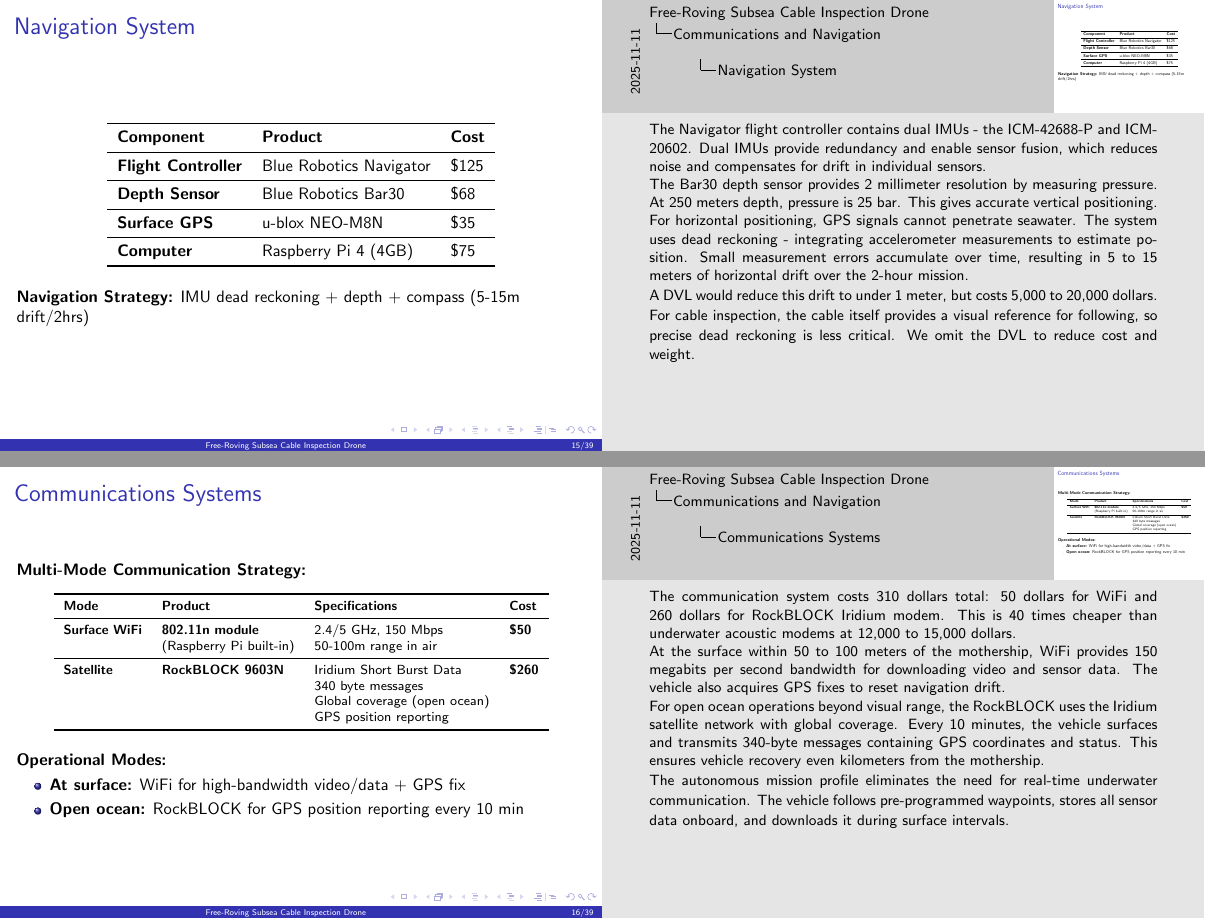
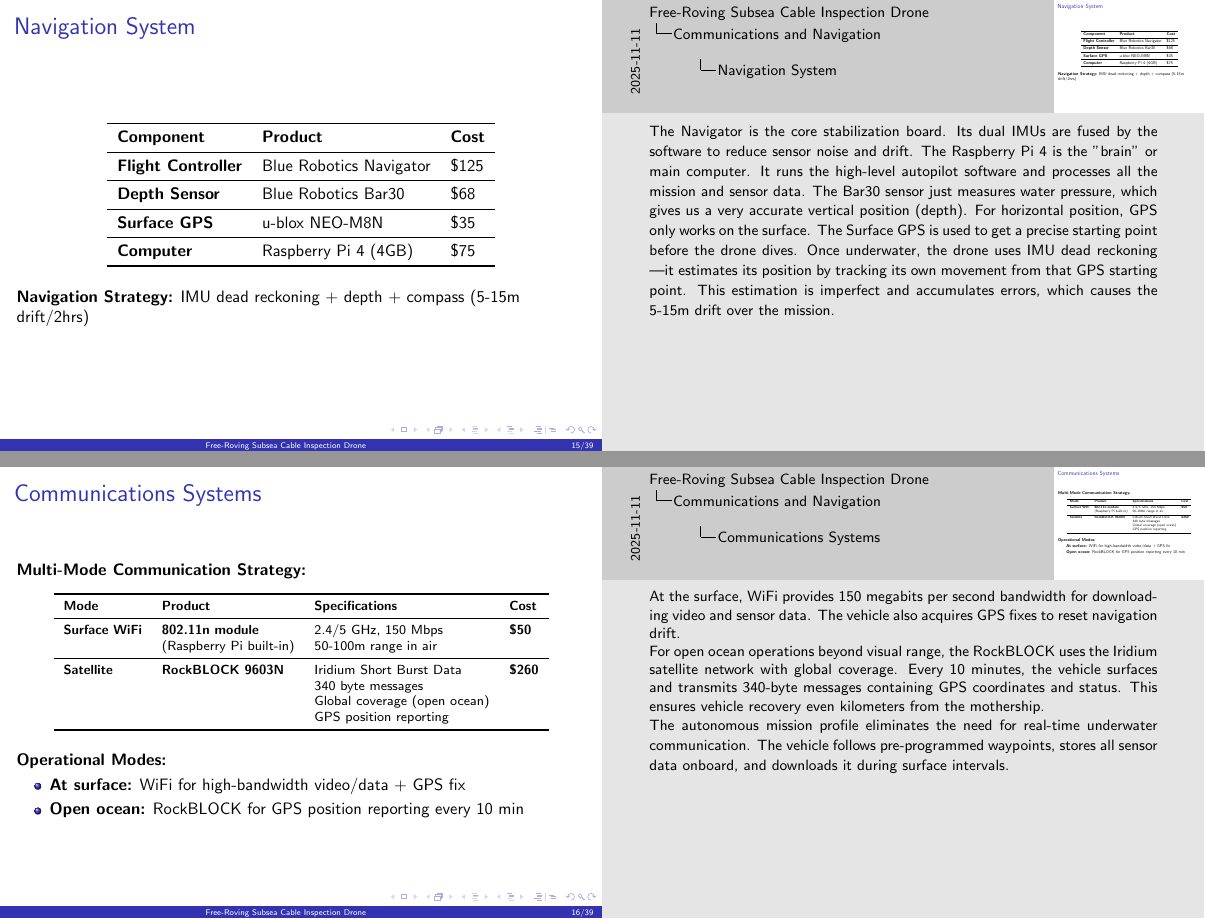
Before and after one commit to liuzihe02/iia, LaTeX slides (ExA/slides.tex): pages 15 and 16 of 39, joined at a grey line. Compiled offline with pdfLaTeX.

Commit message:
comms speaker notes

```diff
--- a/ExA/slides.tex
+++ b/ExA/slides.tex
@@ -390,13 +349,11 @@
   IMU dead reckoning + depth + compass (5-15m drift/2hrs)
 
   \note{
-    The Navigator flight controller contains dual IMUs - the ICM-42688-P and ICM-20602. Dual IMUs provide redundancy and enable sensor fusion, which reduces noise and compensates for drift in individual sensors.
-
-    The Bar30 depth sensor provides 2 millimeter resolution by measuring pressure. At 250 meters depth, pressure is 25 bar. This gives accurate vertical positioning.
-
-    For horizontal positioning, GPS signals cannot penetrate seawater. The system uses dead reckoning - integrating accelerometer measurements to estimate position. Small measurement errors accumulate over time, resulting in 5 to 15 meters of horizontal drift over the 2-hour mission.
-
-    A DVL would reduce this drift to under 1 meter, but costs 5,000 to 20,000 dollars. For cable inspection, the cable itself provides a visual reference for following, so precise dead reckoning is less critical. We omit the DVL to reduce cost and weight.
+    The Navigator is the core stabilization board. Its dual IMUs are fused by the software to reduce sensor noise and drift.
+    The Raspberry Pi 4 is the "brain" or main computer. It runs the high-level autopilot software and processes all the mission and sensor data.
+    The Bar30 sensor just measures water pressure, which gives us a very accurate vertical position (depth).
+    For horizontal position, GPS only works on the surface. The Surface GPS is used to get a precise starting point before the drone dives.
+    Once underwater, the drone uses IMU dead reckoning —it estimates its position by tracking its own movement from that GPS starting point. This estimation is imperfect and accumulates errors, which causes the 5-15m drift over the mission.
   }
 \end{frame}
 
@@ -431,9 +388,7 @@
   \end{itemize}
 
   \note{
-    The communication system costs 310 dollars total: 50 dollars for WiFi and 260 dollars for RockBLOCK Iridium modem. This is 40 times cheaper than underwater acoustic modems at 12,000 to 15,000 dollars.
-
-    At the surface within 50 to 100 meters of the mothership, WiFi provides 150 megabits per second bandwidth for downloading video and sensor data. The vehicle also acquires GPS fixes to reset navigation drift.
+    At the surface, WiFi provides 150 megabits per second bandwidth for downloading video and sensor data. The vehicle also acquires GPS fixes to reset navigation drift.
 
     For open ocean operations beyond visual range, the RockBLOCK uses the Iridium satellite network with global coverage. Every 10 minutes, the vehicle surfaces and transmits 340-byte messages containing GPS coordinates and status. This ensures vehicle recovery even kilometers from the mothership.
 
@@ -466,15 +421,13 @@
   \textbf{Result:} Acoustic communication feasible at 500m range with excellent margin
 
   \note{
-    This link budget calculation demonstrates that underwater acoustic communication is technically feasible, though we omit it for cost reasons.
+    This link budget calculation demonstrates that underwater acoustic communication is technically feasible
 
     Transmission loss has two components: spreading loss at 20 log R from geometric spreading, and absorption loss alpha times R. At 25 kilohertz, seawater absorption is approximately 3 decibels per kilometer, giving 1.5 decibels absorption at 500 meters.
 
     The calculation: EvoLogics modem source level is 180 decibels re 1 micropascal at 1 meter. After 500 meters, transmission loss is 55.5 decibels. Array gain adds 10 decibels. Received signal level is 134.5 decibels.
 
     Ocean ambient noise at sea state 3 is 60 decibels. Required signal-to-noise ratio for reliable communication is 10 decibels, meaning minimum received level of 70 decibels. The link margin is 64.5 decibels, sufficient to handle multipath interference and unexpected losses.
-
-    Acoustic communication is feasible at 500 meter range with good performance margin. However, the 12,000 dollar cost is not justified for autonomous missions with periodic surfacing.
   }
 \end{frame}
 
```
Also changed, not shown: ExA/slides.pdf, ExA/slides.tex (43 more changed lines).
